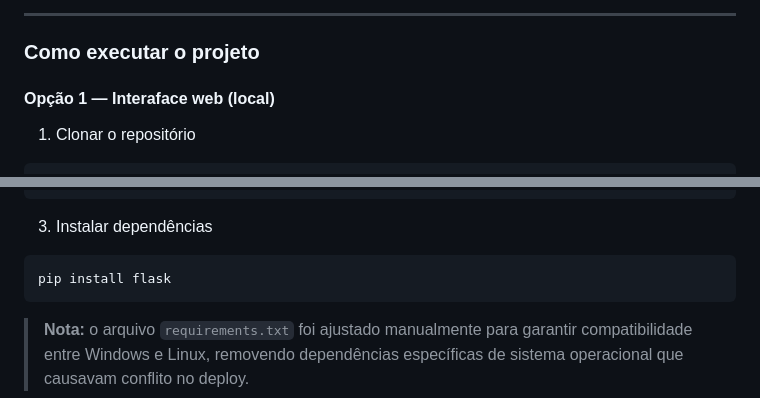
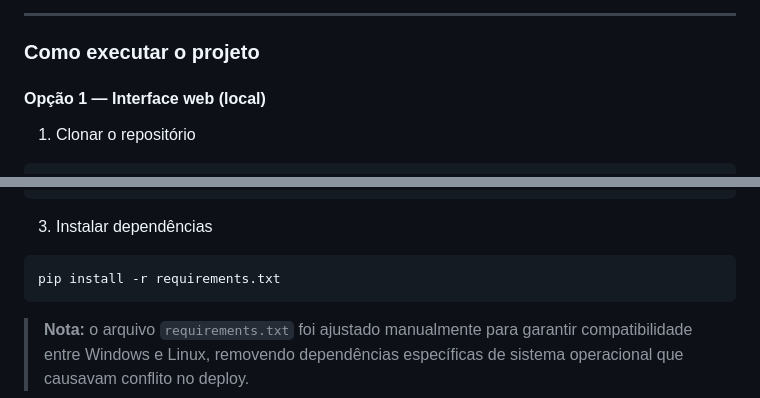
Before and after one commit to marinizedev/oop-rental-budget-simulator, a Markdown page: README.md, 2 parts joined by grey strips. Drawn GitHub-style.

````diff
--- a/README.md
+++ b/README.md
@@ -103,7 +107,7 @@ oop-rental-budget-simulator/
 
 ### Como executar o projeto
 
-#### Opção 1 — Interaface web (local)
+#### Opção 1 — Interface web (local)
 
 1. Clonar o repositório
 
@@ -133,7 +137,7 @@ source venv/bin/activate
 3. Instalar dependências
 
 ```bash
-pip install flask
+pip install -r requirements.txt
 ```
 
 > **Nota:** o arquivo `requirements.txt` foi ajustado manualmente para
````
Also changed, not shown: other parts of README.md (+14 -7 lines).
